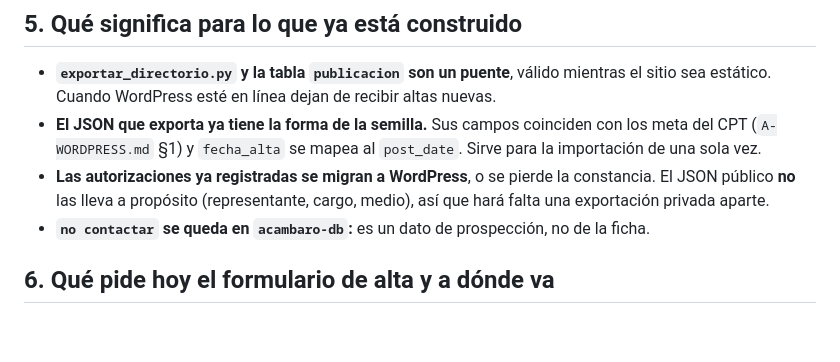
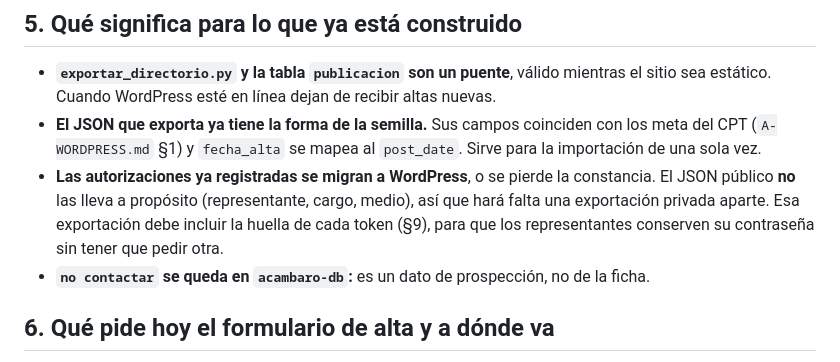
Before and after one commit to atapia9/acambaro-modelo, a Markdown page: docs/decision-dueno-de-la-ficha.md, the part around one of its changes. Rendered like a GitHub page; blank space fills up the shorter version.

```diff
--- a/docs/decision-dueno-de-la-ficha.md
+++ b/docs/decision-dueno-de-la-ficha.md
@@ -49,7 +49,8 @@ La alternativa era que `acambaro-db` fuera el dueño y WordPress solo mostrara u
 - **El JSON que exporta ya tiene la forma de la semilla.** Sus campos coinciden con los meta del CPT (`A-WORDPRESS.md`
   §1) y `fecha_alta` se mapea al `post_date`. Sirve para la importación de una sola vez.
 - **Las autorizaciones ya registradas se migran a WordPress**, o se pierde la constancia. El JSON público **no** las
-  lleva a propósito (representante, cargo, medio), así que hará falta una exportación privada aparte.
+  lleva a propósito (representante, cargo, medio), así que hará falta una exportación privada aparte. Esa exportación
+  debe incluir la huella de cada token (§9), para que los representantes conserven su contraseña sin tener que pedir otra.
 - **`no contactar` se queda en `acambaro-db`:** es un dato de prospección, no de la ficha.
 
 ## 6. Qué pide hoy el formulario de alta y a dónde va
```
Also changed, not shown: other parts of docs/decision-dueno-de-la-ficha.md (+33 -5 lines), docs/aviso-de-privacidad-revision.md (+3 -0 lines).
